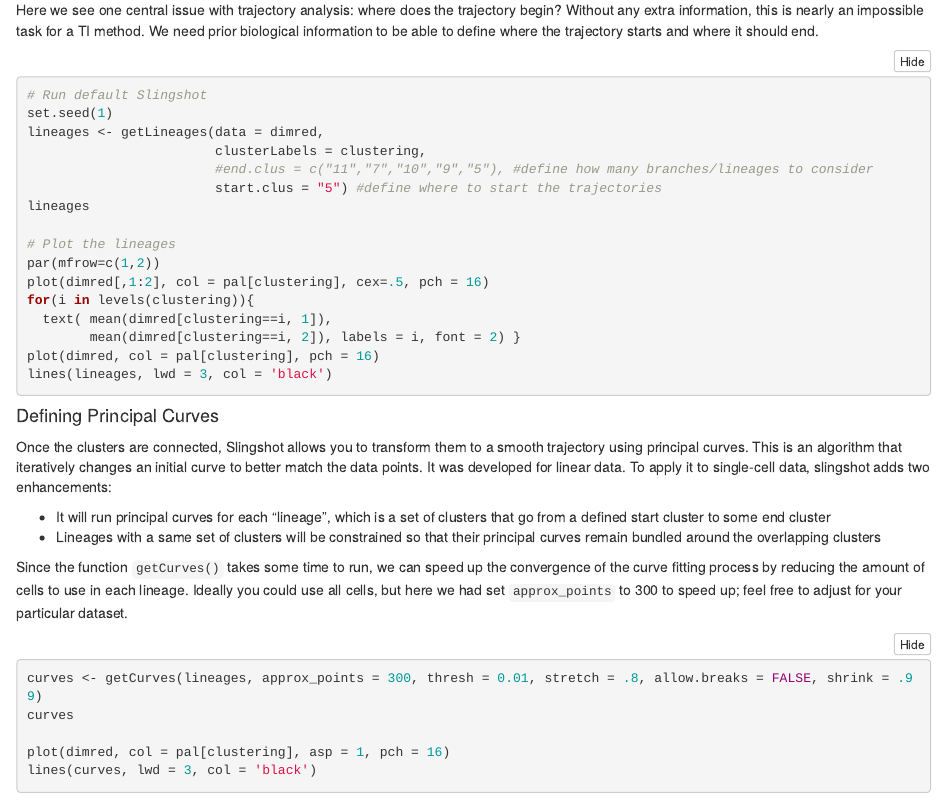
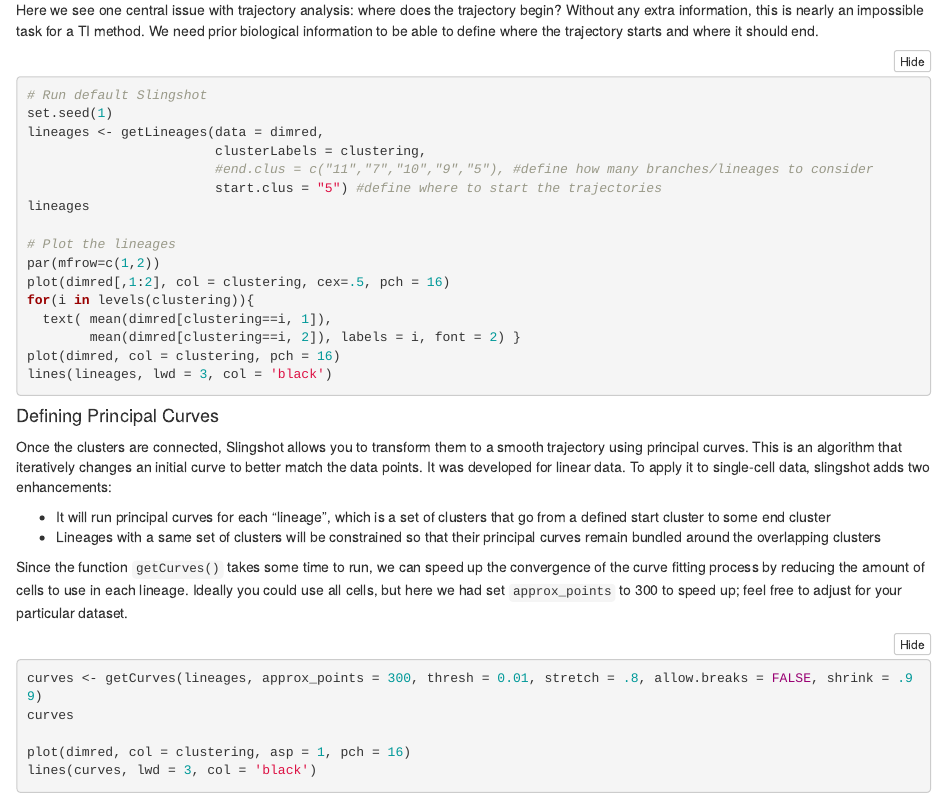
Before and after one commit to sib-swiss/SchoolRNA2020, an R Markdown document (single_cell/glossary/glossary_of_terms_single_cell.Rmd): the page in a window 1100 px wide, from 7180 px down. Rendered offline with R 4.5, knitr and Pandoc, with nearby package versions; folded parts are opened.

Commit message:
Remove non-existing `pal` colour palette variable

````diff
--- a/single_cell/glossary/glossary_of_terms_single_cell.Rmd
+++ b/single_cell/glossary/glossary_of_terms_single_cell.Rmd
@@ -1511,11 +1511,11 @@ lineages
 
 # Plot the lineages
 par(mfrow=c(1,2))
-plot(dimred[,1:2], col = pal[clustering], cex=.5, pch = 16)
+plot(dimred[,1:2], col = clustering, cex=.5, pch = 16)
 for(i in levels(clustering)){
   text( mean(dimred[clustering==i, 1]),
         mean(dimred[clustering==i, 2]), labels = i, font = 2) }
-plot(dimred, col = pal[clustering], pch = 16)
+plot(dimred, col = clustering, pch = 16)
 lines(lineages, lwd = 3, col = 'black')
 ```
 
@@ -1532,7 +1532,7 @@ Since the function `getCurves()` takes some time to run, we can speed up the con
 curves <- getCurves(lineages, approx_points = 300, thresh = 0.01, stretch = .8, allow.breaks = FALSE, shrink = .99)
 curves
 
-plot(dimred, col = pal[clustering], asp = 1, pch = 16)
+plot(dimred, col = clustering, asp = 1, pch = 16)
 lines(curves, lwd = 3, col = 'black')
 ```
 
````
